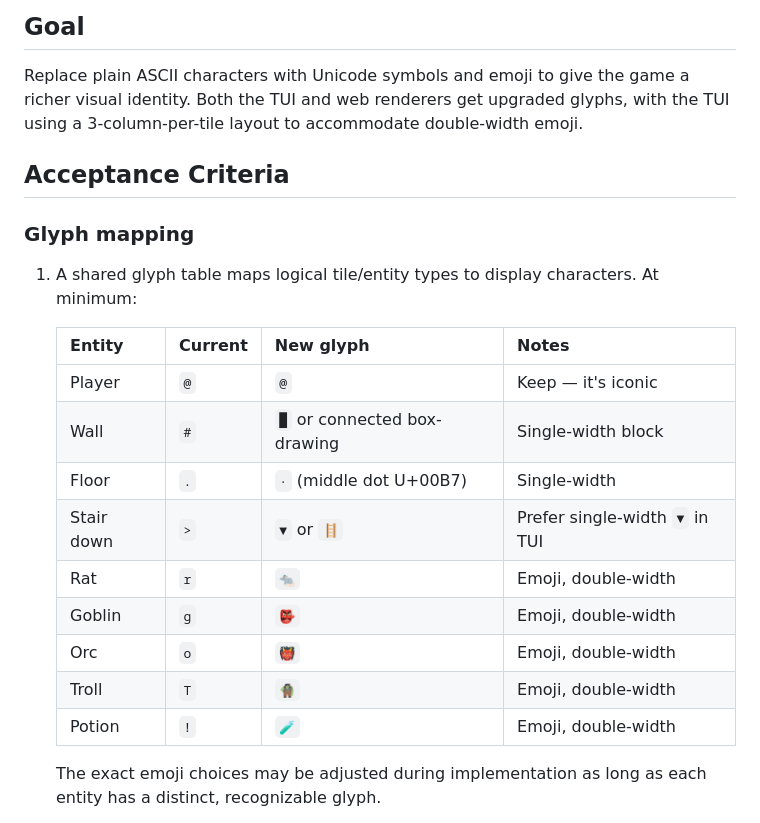
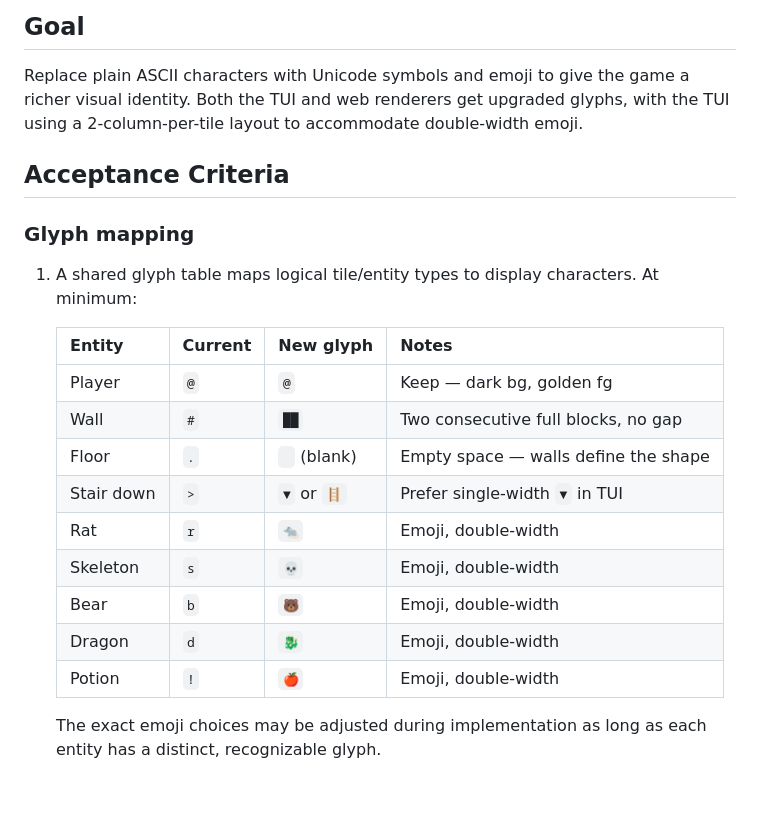
Before and after one commit to andlima/silly-game, a Markdown page: specs/unicode-tiles.md, the part around one of its changes. Rendered like a GitHub page; blank space fills up the shorter version.

```diff
--- a/specs/unicode-tiles.md
+++ b/specs/unicode-tiles.md
@@ -14,7 +14,7 @@ description: Replace ASCII glyphs with Unicode symbols and emoji for richer tile
 
 Replace plain ASCII characters with Unicode symbols and emoji to give the game
 a richer visual identity. Both the TUI and web renderers get upgraded glyphs,
-with the TUI using a 3-column-per-tile layout to accommodate double-width
+with the TUI using a 2-column-per-tile layout to accommodate double-width
 emoji.
 
 ## Acceptance Criteria
@@ -26,15 +26,15 @@ emoji.
 
    | Entity       | Current | New glyph | Notes                  |
    |--------------|---------|-----------|------------------------|
-   | Player       | `@`     | `@`       | Keep — it's iconic     |
-   | Wall         | `#`     | `█` or connected box-drawing | Single-width block |
-   | Floor        | `.`     | `·` (middle dot U+00B7) | Single-width       |
+   | Player       | `@`     | `@`       | Keep — dark bg, golden fg |
+   | Wall         | `#`     | `██`      | Two consecutive full blocks, no gap |
+   | Floor        | `.`     | ` ` (blank) | Empty space — walls define the shape |
    | Stair down   | `>`     | `▼` or `🪜` | Prefer single-width `▼` in TUI |
    | Rat          | `r`     | `🐀`      | Emoji, double-width    |
-   | Goblin       | `g`     | `👺`      | Emoji, double-width    |
-   | Orc          | `o`     | `👹`      | Emoji, double-width    |
-   | Troll        | `T`     | `🧌`      | Emoji, double-width    |
-   | Potion       | `!`     | `🧪`      | Emoji, double-width    |
+   | Skeleton     | `s`     | `💀`      | Emoji, double-width    |
+   | Bear         | `b`     | `🐻`      | Emoji, double-width    |
+   | Dragon       | `d`     | `🐉`      | Emoji, double-width    |
+   | Potion       | `!`     | `🍎`      | Emoji, double-width    |
 
    The exact emoji choices may be adjusted during implementation as long as
    each entity has a distinct, recognizable glyph.
```
Also changed, not shown: other parts of specs/unicode-tiles.md (+38 -14 lines), specs/visual-polish.md (+22 -2 lines).
